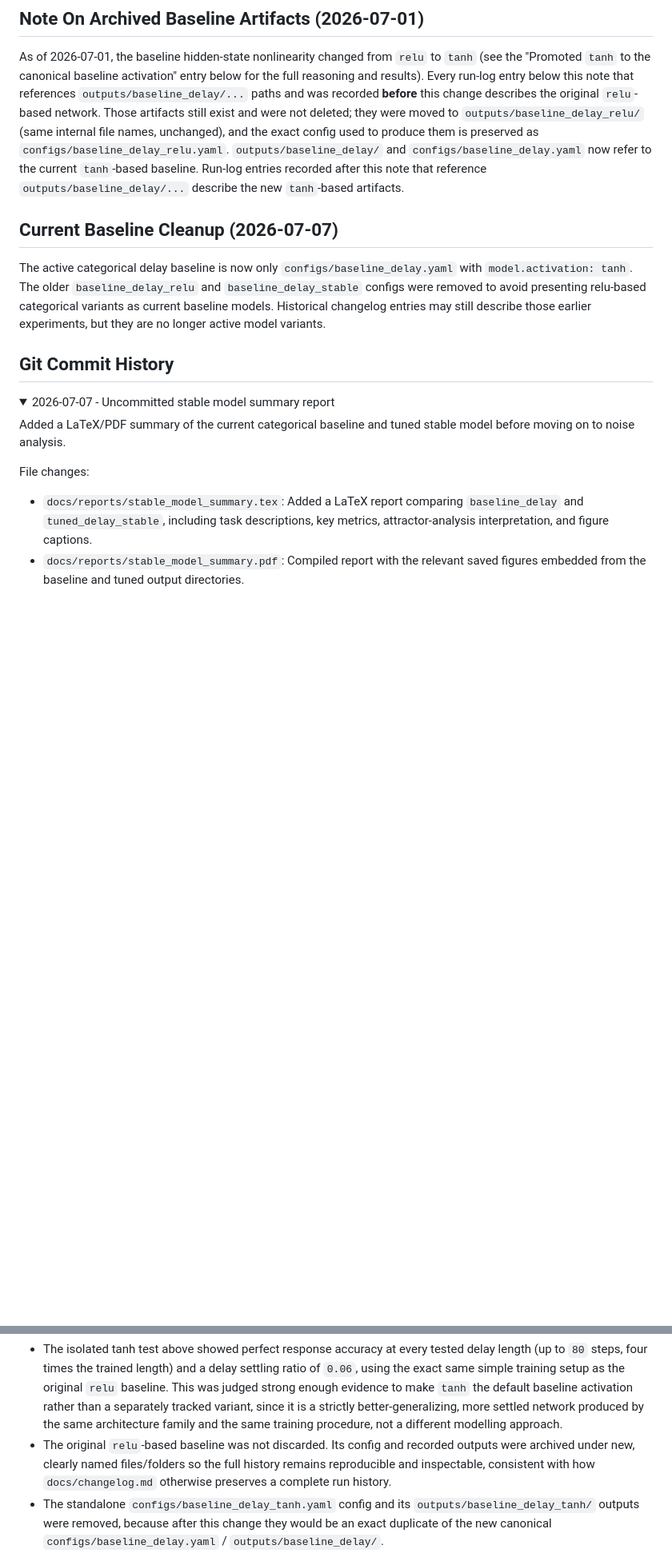
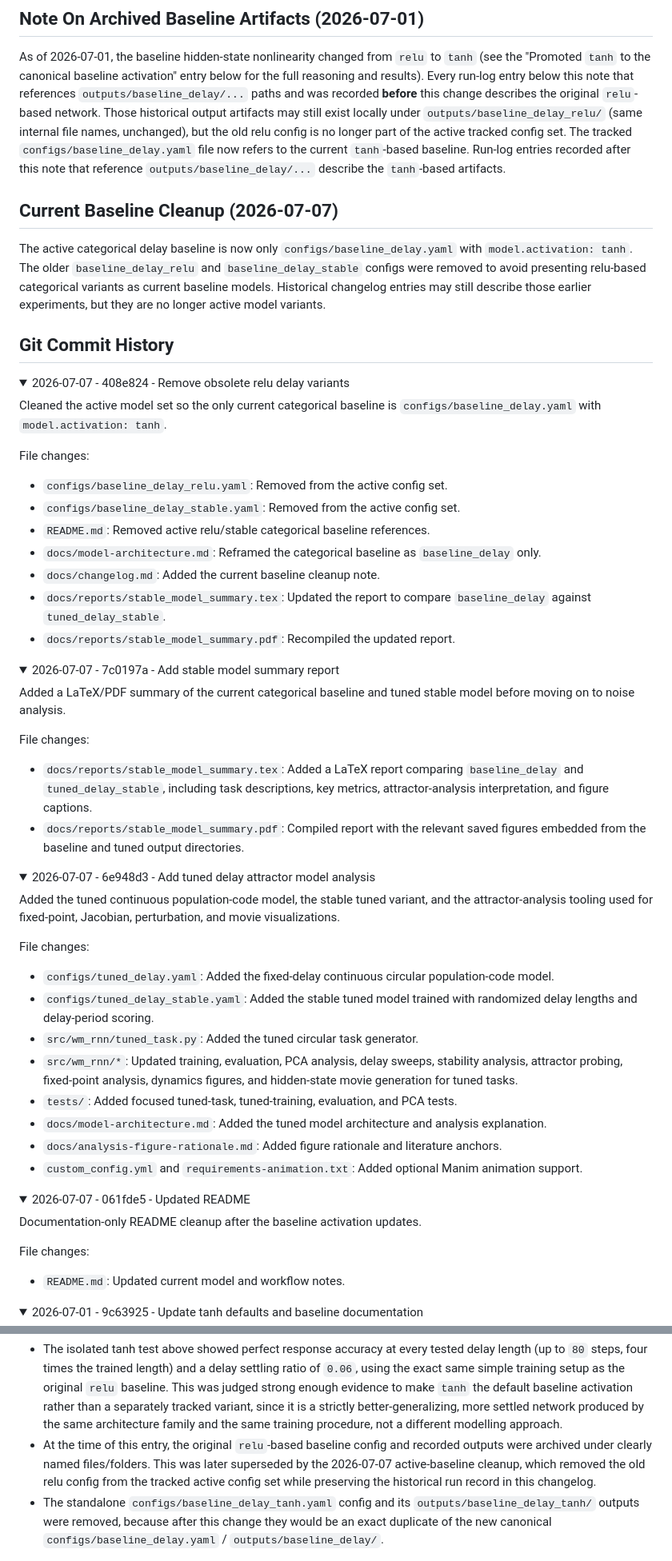
Before and after one commit to BobRice1/working-memory-rnn, a Markdown page: docs/changelog.md, 2 parts joined by grey strips. Shown at 80% size. GitHub-like rendering; folded sections open; blank space fills up the shorter version.

```diff
--- a/docs/changelog.md
+++ b/docs/changelog.md
@@ -13,13 +13,12 @@ to `tanh` (see the "Promoted `tanh` to the canonical baseline activation"
 entry below for the full reasoning and results). Every run-log entry below
 this note that references `outputs/baseline_delay/...` paths and was
 recorded **before** this change describes the original `relu`-based
-network. Those artifacts still exist and were not deleted; they were moved
-to `outputs/baseline_delay_relu/` (same internal file names, unchanged),
-and the exact config used to produce them is preserved as
-`configs/baseline_delay_relu.yaml`. `outputs/baseline_delay/` and
-`configs/baseline_delay.yaml` now refer to the current `tanh`-based
+network. Those historical output artifacts may still exist locally under
+`outputs/baseline_delay_relu/` (same internal file names, unchanged), but the
+old relu config is no longer part of the active tracked config set. The tracked
+`configs/baseline_delay.yaml` file now refers to the current `tanh`-based
 baseline. Run-log entries recorded after this note that reference
-`outputs/baseline_delay/...` describe the new `tanh`-based artifacts.
+`outputs/baseline_delay/...` describe the `tanh`-based artifacts.
 
 ## Current Baseline Cleanup (2026-07-07)
 
@@ -33,7 +32,27 @@ model variants.
 ## Git Commit History
 
 <details>
-<summary>2026-07-07 - Uncommitted stable model summary report</summary>
+<summary>2026-07-07 - 408e824 - Remove obsolete relu delay variants</summary>
+
+Cleaned the active model set so the only current categorical baseline is
+`configs/baseline_delay.yaml` with `model.activation: tanh`.
+
+File changes:
+
+- `configs/baseline_delay_relu.yaml`: Removed from the active config set.
+- `configs/baseline_delay_stable.yaml`: Removed from the active config set.
+- `README.md`: Removed active relu/stable categorical baseline references.
+- `docs/model-architecture.md`: Reframed the categorical baseline as
+  `baseline_delay` only.
+- `docs/changelog.md`: Added the current baseline cleanup note.
+- `docs/reports/stable_model_summary.tex`: Updated the report to compare
+  `baseline_delay` against `tuned_delay_stable`.
+- `docs/reports/stable_model_summary.pdf`: Recompiled the updated report.
+
+</details>
+
+<details>
+<summary>2026-07-07 - 7c0197a - Add stable model summary report</summary>
 
 Added a LaTeX/PDF summary of the current categorical baseline and tuned stable
 model before moving on to noise analysis.
@@ -45,3 +64,47 @@ File changes:
   key metrics, attractor-analysis interpretation, and figure captions.
 - `docs/reports/stable_model_summary.pdf`: Compiled report with the relevant
   saved figures embedded from the baseline and tuned output directories.
+
+</details>
+
+<details>
+<summary>2026-07-07 - 6e948d3 - Add tuned delay attractor model analysis</summary>
+
+Added the tuned continuous population-code model, the stable tuned variant, and
+the attractor-analysis tooling used for fixed-point, Jacobian, perturbation, and
+movie visualizations.
+
+File changes:
+
+- `configs/tuned_delay.yaml`: Added the fixed-delay continuous circular
+  population-code model.
+- `configs/tuned_delay_stable.yaml`: Added the stable tuned model trained with
+  randomized delay lengths and delay-period scoring.
+- `src/wm_rnn/tuned_task.py`: Added the tuned circular task generator.
+- `src/wm_rnn/*`: Updated training, evaluation, PCA analysis, delay sweeps,
+  stability analysis, attractor probing, fixed-point analysis, dynamics figures,
+  and hidden-state movie generation for tuned tasks.
+- `tests/`: Added focused tuned-task, tuned-training, evaluation, and PCA tests.
+- `docs/model-architecture.md`: Added the tuned model architecture and analysis
+  explanation.
+- `docs/analysis-figure-rationale.md`: Added figure rationale and literature
+  anchors.
+- `custom_config.yml` and `requirements-animation.txt`: Added optional Manim
+  animation support.
+
+</details>
+
+<details>
+<summary>2026-07-07 - 061fde5 - Updated README</summary>
+
+Documentation-only README cleanup after the baseline activation updates.
+
+File changes:
+
+- `README.md`: Updated current model and workflow notes.
+
+</details>
+
+<details>
+<summary>2026-07-01 - 9c63925 - Update tanh defaults and baseline documentation</summary>
+
@@ -1130,10 +1193,11 @@ Reasoning:
   separately tracked variant, since it is a strictly better-generalizing,
   more settled network produced by the same architecture family and the
   same training procedure, not a different modelling approach.
-- The original `relu`-based baseline was not discarded. Its config and
-  recorded outputs were archived under new, clearly named files/folders so
-  the full history remains reproducible and inspectable, consistent with
-  how `docs/changelog.md` otherwise preserves a complete run history.
+- At the time of this entry, the original `relu`-based baseline config and
+  recorded outputs were archived under clearly named files/folders. This was
+  later superseded by the 2026-07-07 active-baseline cleanup, which removed the
+  old relu config from the tracked active config set while preserving the
+  historical run record in this changelog.
 - The standalone `configs/baseline_delay_tanh.yaml` config and its
   `outputs/baseline_delay_tanh/` outputs were removed, because after this
   change they would be an exact duplicate of the new canonical
```
Also changed, not shown: other parts of docs/changelog.md (+120 -29 lines).
